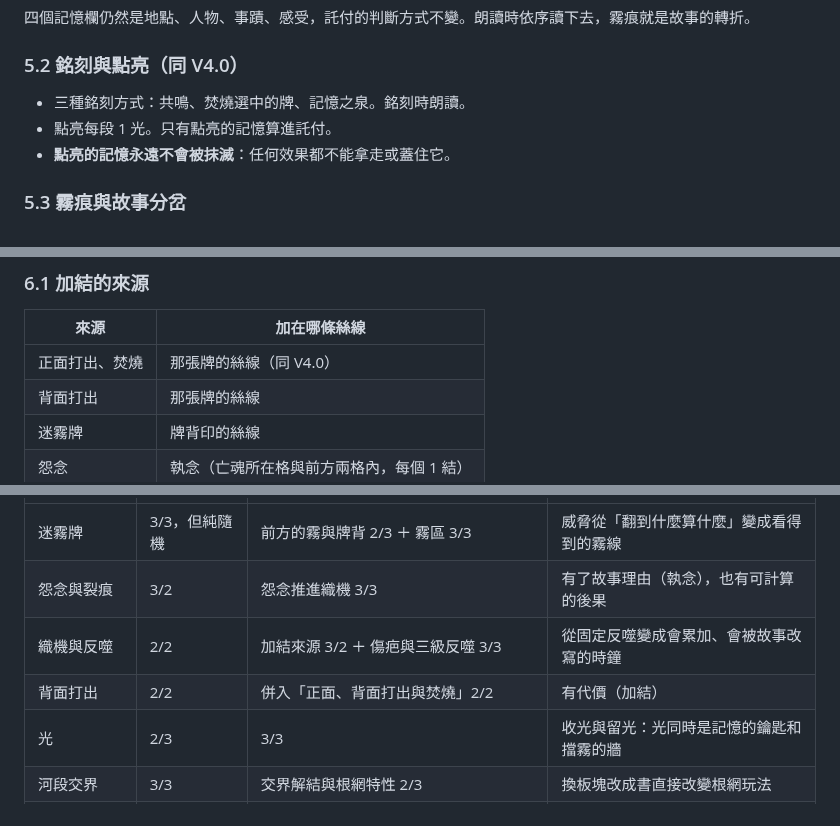
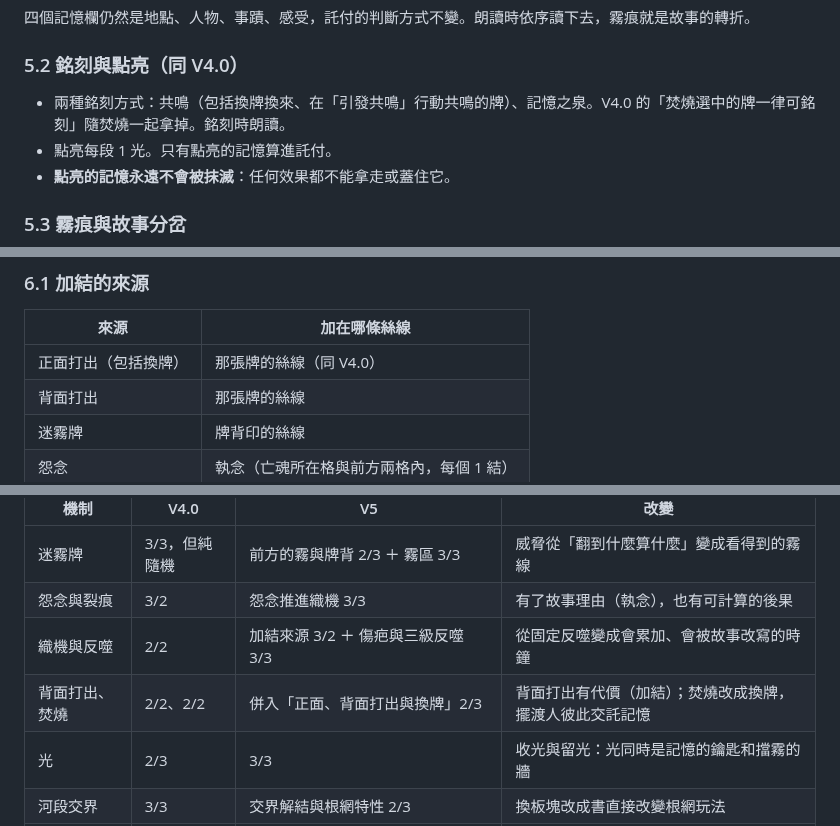
Before and after one commit to Ralph-Liu-Hub/Boardgame-Netherbloom, a Markdown page: docs/design/V5-proposal.zh-TW.md, 3 parts joined by grey strips. Rendered like a GitHub page.

```diff
--- a/docs/design/V5-proposal.zh-TW.md
+++ b/docs/design/V5-proposal.zh-TW.md
@@ -170,7 +180,7 @@ V4.0 的放根、綻放、連接規則不變，再加三條：
 
 ### 5.2 銘刻與點亮（同 V4.0）
 
-- 三種銘刻方式：共鳴、焚燒選中的牌、記憶之泉。銘刻時朗讀。
+- 兩種銘刻方式：共鳴（包括換牌換來、在「引發共鳴」行動共鳴的牌）、記憶之泉。V4.0 的「焚燒選中的牌一律可銘刻」隨焚燒一起拿掉。銘刻時朗讀。
 - 點亮每段 1 光。只有點亮的記憶算進託付。
 - **點亮的記憶永遠不會被抹滅**：任何效果都不能拿走或蓋住它。
 
@@ -231,7 +241,7 @@ V4.0 的放根、綻放、連接規則不變，再加三條：
 
 | 來源 | 加在哪條絲線 |
 |---|---|
-| 正面打出、焚燒 | 那張牌的絲線（同 V4.0） |
+| 正面打出（包括換牌） | 那張牌的絲線（同 V4.0） |
 | 背面打出 | 那張牌的絲線 |
 | 迷霧牌 | 牌背印的絲線 |
 | 怨念 | 執念（亡魂所在格與前方兩格內，每個 1 結） |
@@ -472,7 +485,7 @@ flowchart LR
 | 迷霧牌 | 3/3，但純隨機 | 前方的霧與牌背 2/3 ＋ 霧區 3/3 | 威脅從「翻到什麼算什麼」變成看得到的霧線 |
 | 怨念與裂痕 | 3/2 | 怨念推進織機 3/3 | 有了故事理由（執念），也有可計算的後果 |
 | 織機與反噬 | 2/2 | 加結來源 3/2 ＋ 傷疤與三級反噬 3/3 | 從固定反噬變成會累加、會被故事改寫的時鐘 |
-| 背面打出 | 2/2 | 併入「正面、背面打出與焚燒」2/2 | 有代價（加結） |
+| 背面打出、焚燒 | 2/2、2/2 | 併入「正面、背面打出與換牌」2/3 | 背面打出有代價（加結）；焚燒改成換牌，擺渡人彼此交託記憶 |
 | 光 | 2/3 | 3/3 | 收光與留光：光同時是記憶的鑰匙和擋霧的牆 |
 | 河段交界 | 3/3 | 交界解結與根網特性 2/3 | 換板塊改成書直接改變根網玩法 |
 | 關鍵記憶與結局 | 1/3 | 2/3 | 霧痕參與決定結局 |
```
Also changed, not shown: other parts of docs/design/V5-proposal.zh-TW.md (+17 -4 lines).
